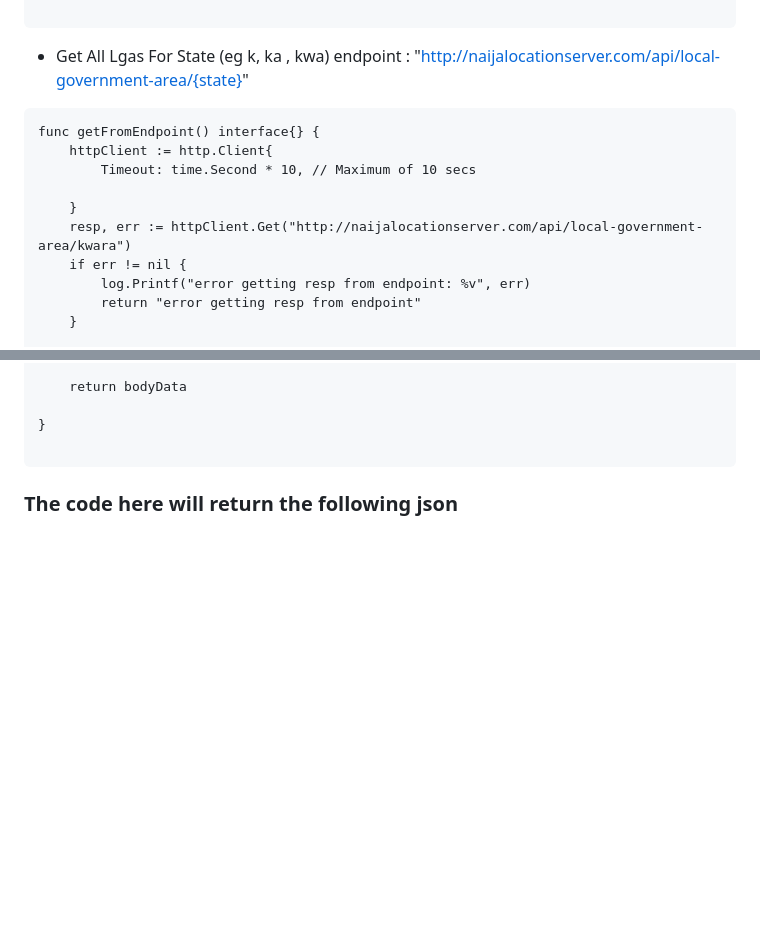
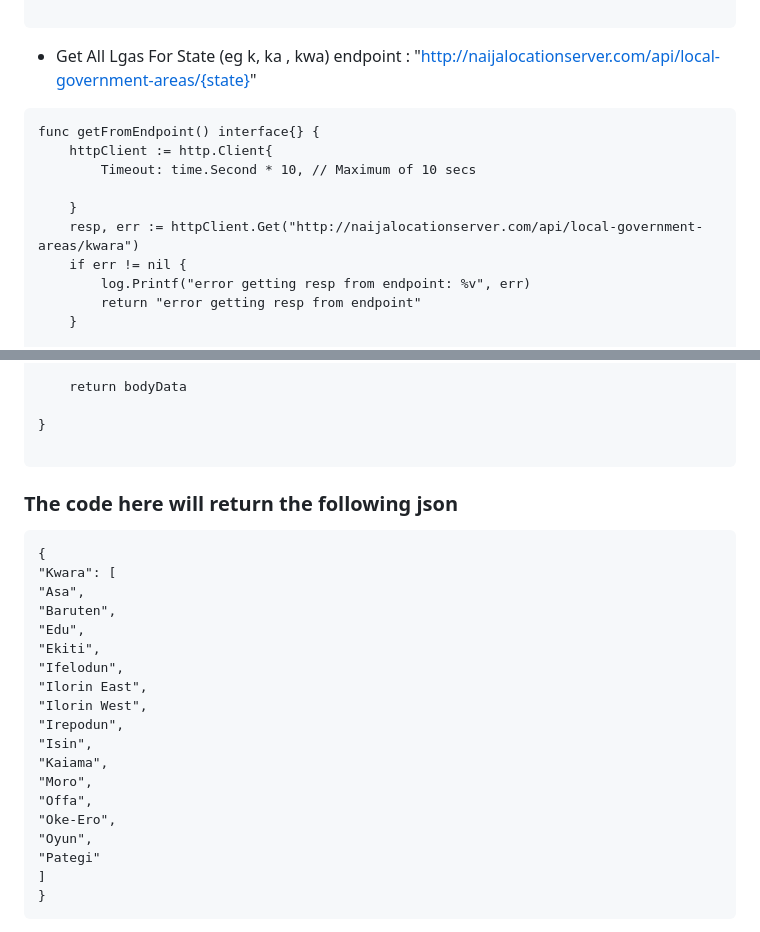
Before and after one commit to akekprojects/naijalocationserver, a Markdown page: README.md, 2 parts joined by grey strips. Rendered like a GitHub page; blank space fills up the shorter version.

Commit message:
adding examples to readme

````diff
--- a/README.md
+++ b/README.md
@@ -1404,7 +1404,7 @@ func getFromEndpoint() interface{} {
 
 
 
-* Get All Lgas For State (eg k, ka , kwa) endpoint : "http://naijalocationserver.com/api/local-government-area/{state}"
+* Get All Lgas For State (eg k, ka , kwa) endpoint : "http://naijalocationserver.com/api/local-government-areas/{state}"
 
 ```
 func getFromEndpoint() interface{} {
@@ -1412,7 +1412,7 @@ func getFromEndpoint() interface{} {
 		Timeout: time.Second * 10, // Maximum of 10 secs
 
 	}
-	resp, err := httpClient.Get("http://naijalocationserver.com/api/local-government-area/kwara")
+	resp, err := httpClient.Get("http://naijalocationserver.com/api/local-government-areas/kwara")
 	if err != nil {
 		log.Printf("error getting resp from endpoint: %v", err)
 		return "error getting resp from endpoint"
@@ -1435,3 +1435,25 @@ func getFromEndpoint() interface{} {
 
 ```
 ### The code here will return the following json
+
+```
+{
+"Kwara": [
+"Asa",
+"Baruten",
+"Edu",
+"Ekiti",
+"Ifelodun",
+"Ilorin East",
+"Ilorin West",
+"Irepodun",
+"Isin",
+"Kaiama",
+"Moro",
+"Offa",
+"Oke-Ero",
+"Oyun",
+"Pategi"
+]
+}
+```
````
